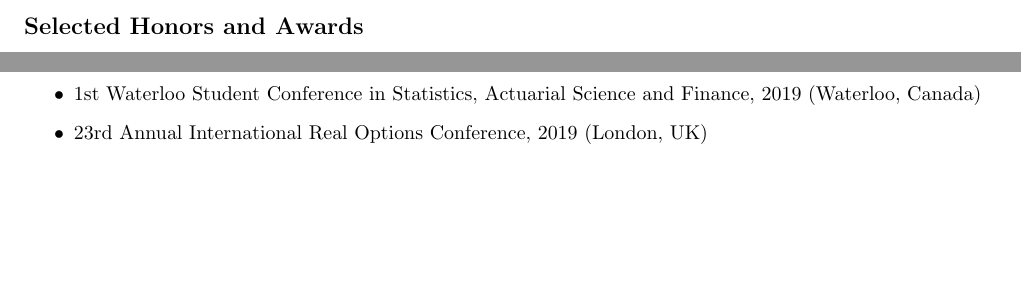
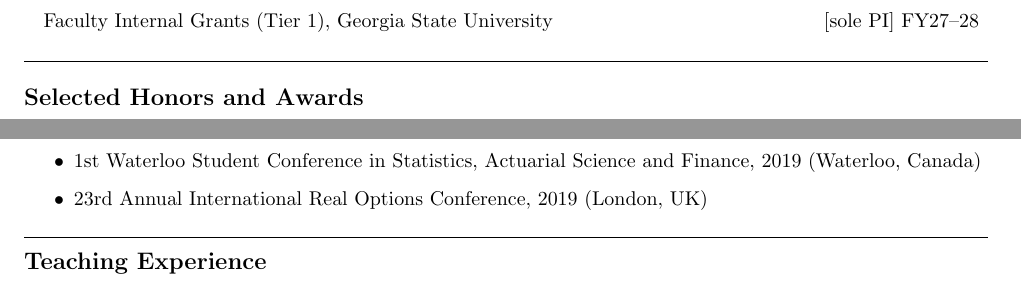
Before and after one commit to qwangan/qwangan.github.io, a LaTeX CV (cv-source/Curriculum_Vitae.tex): two parts of pages 3 and 4 of 5 before the commit and two parts of pages 3 and 5 of 6 after it, joined at a grey line, cut at the place of the change, the shorter picture padded with empty space. Compiled offline with pdfLaTeX.

Commit message:
Add FY27-28 faculty internal grant to CV

```diff
--- a/cv-source/Curriculum_Vitae.tex
+++ b/cv-source/Curriculum_Vitae.tex
@@ -147,6 +147,20 @@ Co-Guest Editor & \emph{International Journal of Theoretical and Applied Finance
   \item Wang, Q. (2019). Real option signaling games under asymmetric information and finite option life. \emph{M.Phil. Thesis}. Hong Kong University of Science and Technology, Hong Kong.
 \end{enumerate}
 
+\Needspace{6\baselineskip}
+\rule[4pt]{17cm}{0.3pt}
+\medskip
+{\large \bf Competitive Research Grants}
+\medskip
+\nopagebreak[4]
+
+\begin{center}
+\renewcommand{\arraystretch}{1.5}%
+\begin{tabular}{>{\raggedright}m{12cm}>{\raggedleft\arraybackslash}m{4.5cm}}
+Faculty Internal Grants (Tier 1), Georgia State University & [sole PI] FY27--28\\
+\end{tabular}
+\end{center}
+
 \rule[4pt]{17cm}{0.3pt}\\
 \medskip
 {\large \bf Selected Honors and Awards}
```
Also changed, not shown: files/Curriculum_Vitae.pdf, cv-source/Curriculum_Vitae.tex (3 more changed lines), 3 other files.
